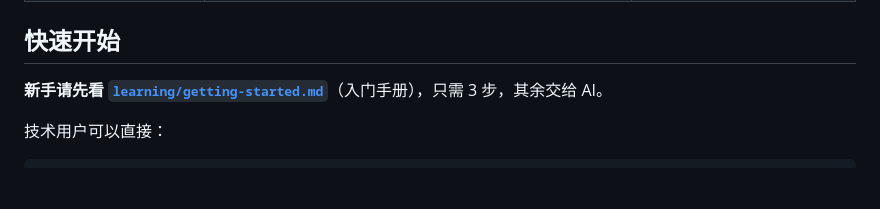
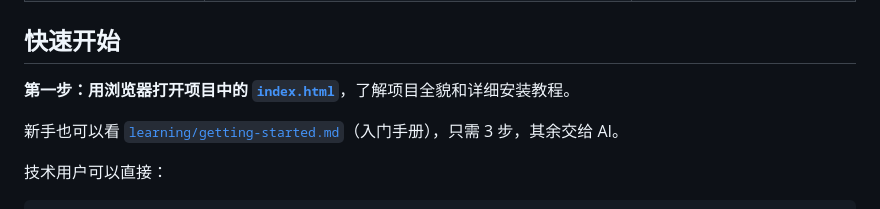
Before and after one commit to cccccccAi/skill-hub, a Markdown page: README.md, the part around the change. Drawn GitHub-style; blank space fills up the shorter version.

Commit message:
README 快速开始新增 index.html 引导
Co-Authored-By: Claude Opus 4.6 <noreply@anthropic.com>

```diff
--- a/README.md
+++ b/README.md
@@ -15,7 +15,9 @@
 
 ## 快速开始
 
-**新手请先看 [`learning/getting-started.md`](learning/getting-started.md)**（入门手册），只需 3 步，其余交给 AI。
+**第一步：用浏览器打开项目中的 [`index.html`](index.html)**，了解项目全貌和详细安装教程。
+
+新手也可以看 [`learning/getting-started.md`](learning/getting-started.md)（入门手册），只需 3 步，其余交给 AI。
 
 技术用户可以直接：
 
```
